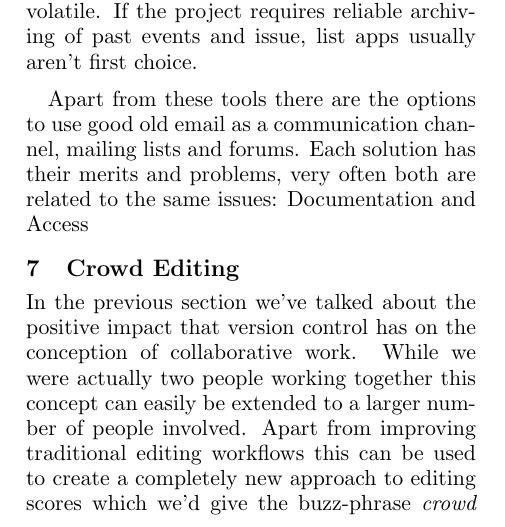
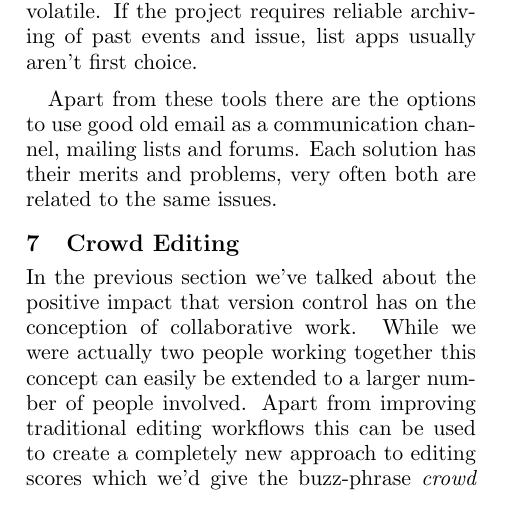
Before and after one commit to uliska/lac2014, a LaTeX paper (submissions/advanced-workflows-for-scholarly-editions.tex): part of one column of page 6 of 7, cut so that both start at the same text. Compiled offline with pdfLaTeX.

Commit message:
finish unfinished sentence

```diff
--- a/submissions/advanced-workflows-for-scholarly-editions.tex
+++ b/submissions/advanced-workflows-for-scholarly-editions.tex
@@ -491,7 +491,7 @@ team members. But the drawback of this agility is that it is also volatile. If t
 requires reliable archiving of past events and issue, list apps usually aren't first choice.
 
 \medskip
-Apart from these tools there are the options to use good old email as a communication channel, mailing lists and forums. Each solution has their merits and problems, very often both are related to the same issues: Documentation and Access
+Apart from these tools there are the options to use good old email as a communication channel, mailing lists and forums. Each solution has their merits and problems, very often both are related to the same issues.
 
 
 \section{Crowd Editing}
```
